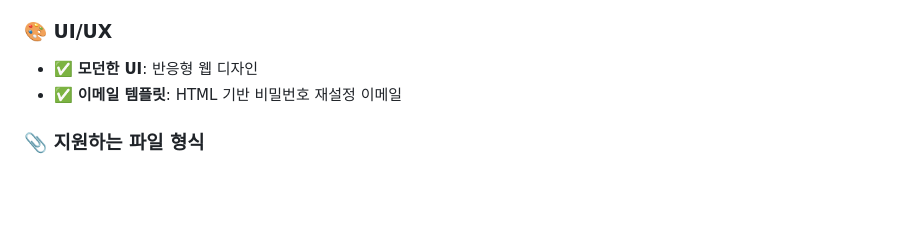
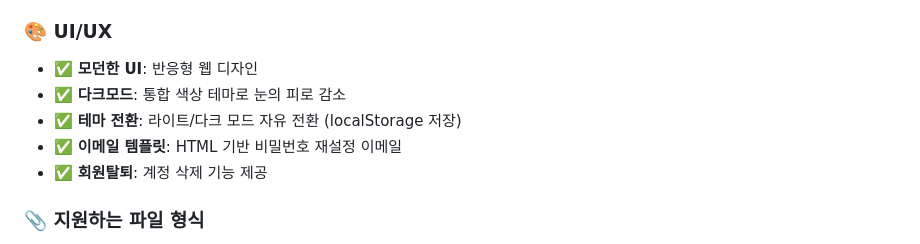
Before and after one commit to ggangminmin/dd, a Markdown page: README.md, the part around the change. Drawn GitHub-style; blank space fills up the shorter version.

Commit message:
docs: README에 다크모드 및 UI 개선 사항 추가
- 다크모드 기능 추가
- 테마 전환 기능 설명
- 회원탈퇴 기능 추가

🤖 Generated with [Claude Code](https://claude.com/claude-code)

Co-Authored-By: Claude <noreply@anthropic.com>

```diff
--- a/README.md
+++ b/README.md
@@ -24,7 +24,10 @@ Flask 기반의 AI 고객지원 챗봇입니다. 사용자의 대화 이력을
 
 ### 🎨 UI/UX
 - ✅ **모던한 UI**: 반응형 웹 디자인
+- ✅ **다크모드**: 통합 색상 테마로 눈의 피로 감소
+- ✅ **테마 전환**: 라이트/다크 모드 자유 전환 (localStorage 저장)
 - ✅ **이메일 템플릿**: HTML 기반 비밀번호 재설정 이메일
+- ✅ **회원탈퇴**: 계정 삭제 기능 제공
 
 ### 📎 지원하는 파일 형식
 - **이미지**: jpg, jpeg, png, gif, webp (GPT-4 Vision으로 분석)
```
